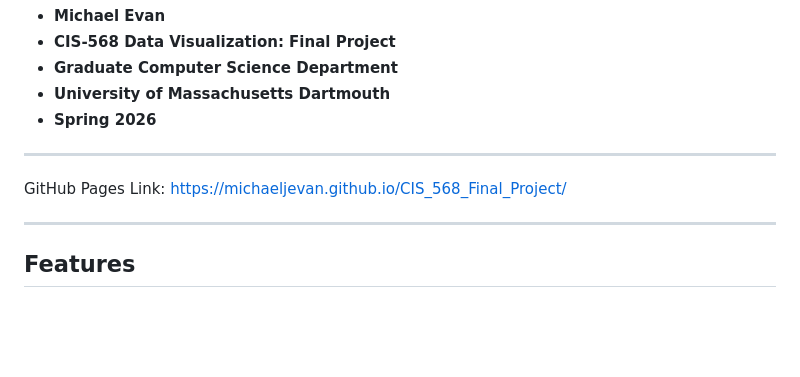
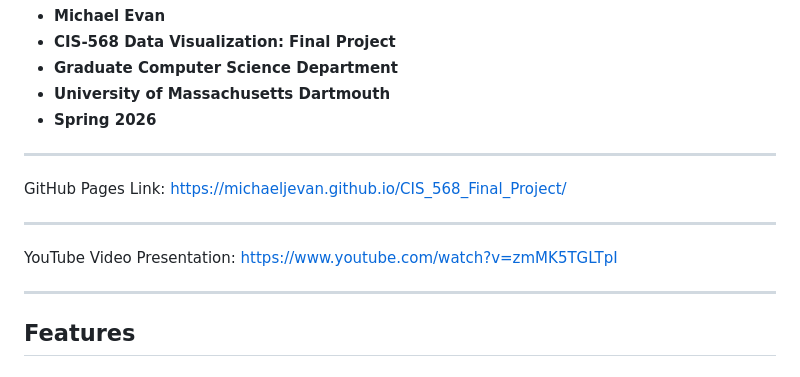
Before and after one commit to MichaelJEvan/CIS_568_Final_Project, a Markdown page: README.md, the part around the change. Drawn GitHub-style; blank space fills up the shorter version.

Commit message:
Add YouTube video link to README

```diff
--- a/README.md
+++ b/README.md
@@ -12,6 +12,9 @@
   - **Spring 2026**
 ---
 GitHub Pages Link: https://michaeljevan.github.io/CIS_568_Final_Project/
+
+---
+YouTube Video Presentation: https://www.youtube.com/watch?v=zmMK5TGLTpI
 
 ---
 
```
